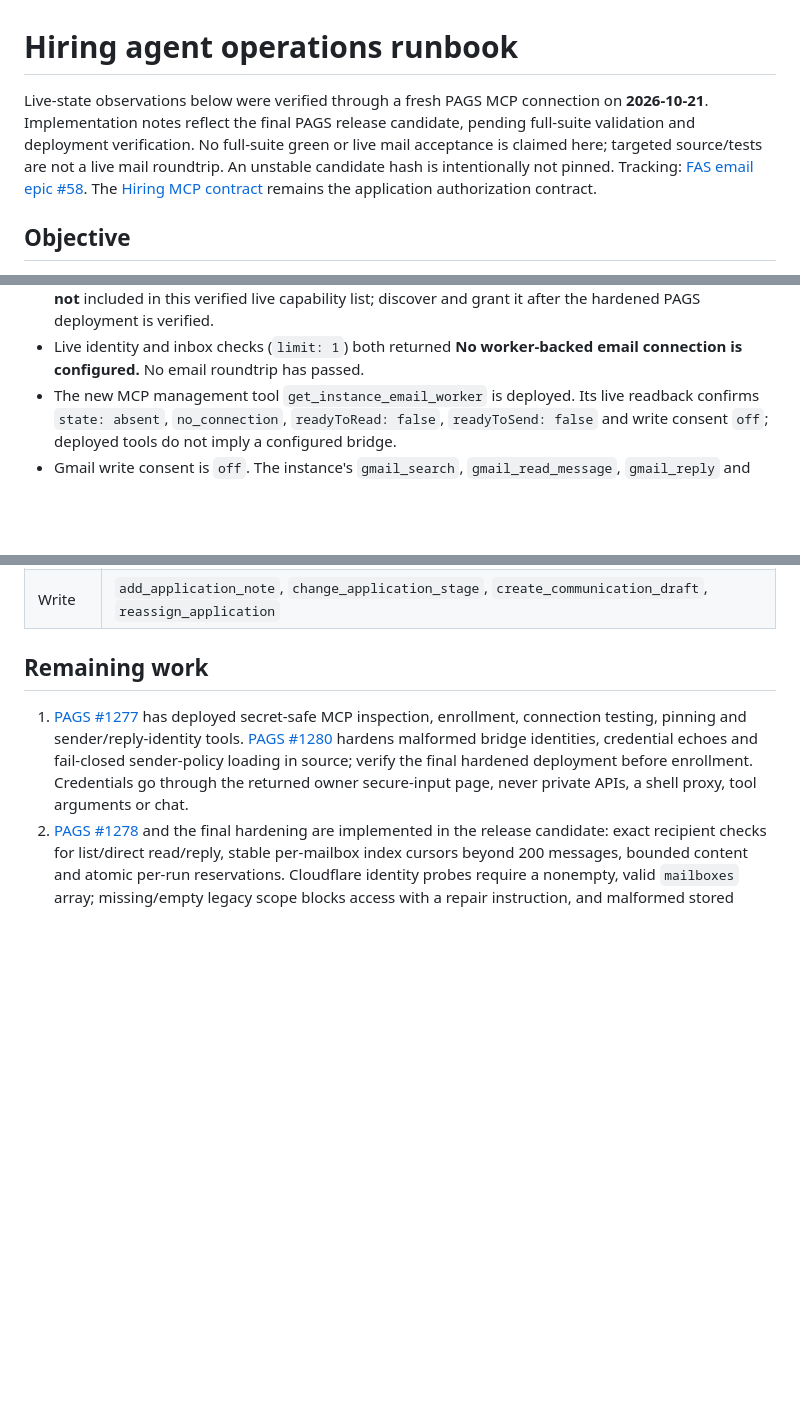
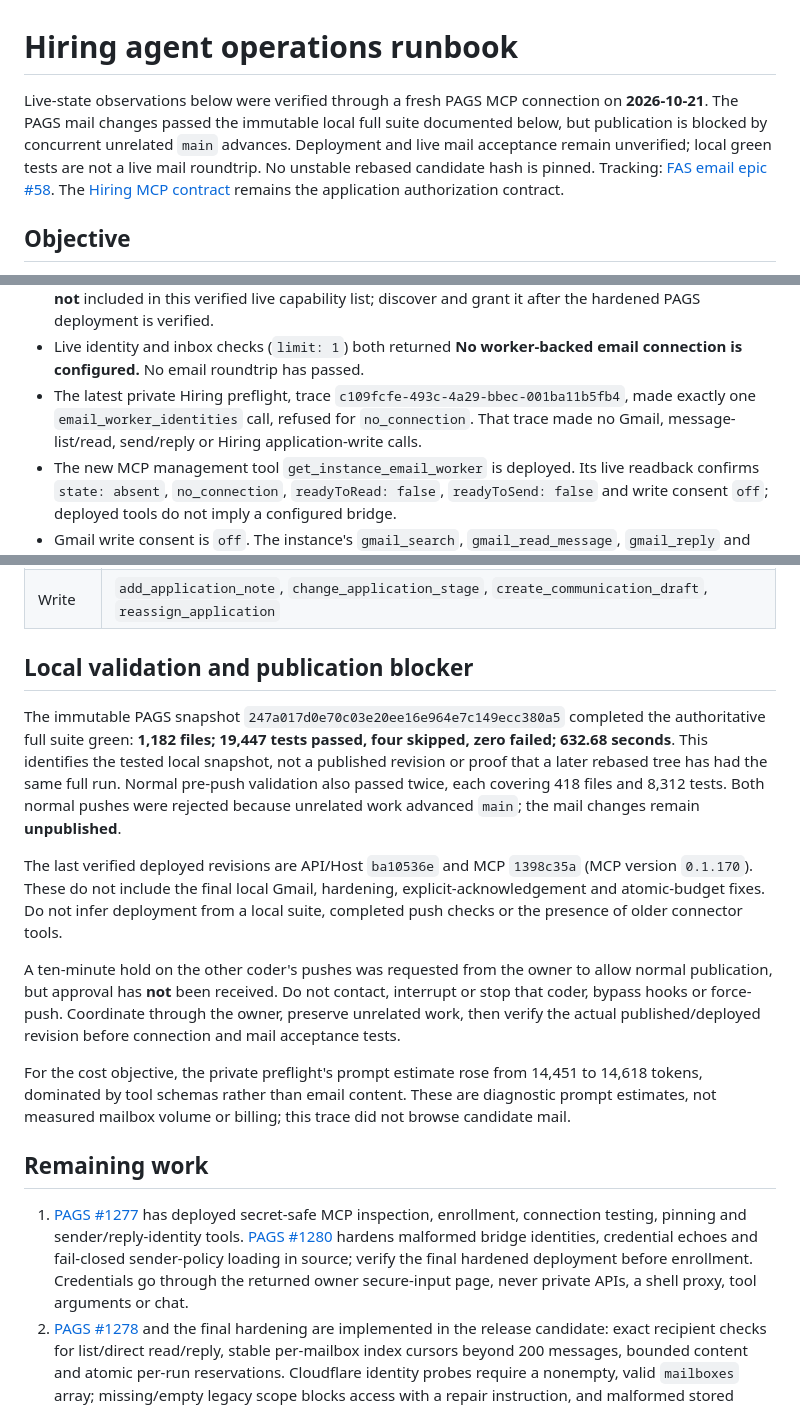
Before and after one commit to proappstore-online/hiring, a Markdown page: docs/hiring-agent-operations.md, 3 parts joined by grey strips. Drawn GitHub-style; blank space fills up the shorter version.

Commit message:
docs: record verified local mail tests and publication blocker

```diff
--- a/docs/hiring-agent-operations.md
+++ b/docs/hiring-agent-operations.md
@@ -1,9 +1,9 @@
 # Hiring agent operations runbook
 
 Live-state observations below were verified through a fresh PAGS MCP connection on **2026-10-21**.
-Implementation notes reflect the final PAGS release candidate, pending full-suite validation
-and deployment verification. No full-suite green or live mail acceptance is claimed here;
-targeted source/tests are not a live mail roundtrip. An unstable candidate hash is intentionally not pinned.
+The PAGS mail changes passed the immutable local full suite documented below, but publication
+is blocked by concurrent unrelated `main` advances. Deployment and live mail acceptance remain
+unverified; local green tests are not a live mail roundtrip. No unstable rebased candidate hash is pinned.
 Tracking: [FAS email epic #58](https://github.com/proappstore-online/hiring/issues/58).
 The [Hiring MCP contract](hiring-mcp-contract.md) remains the application authorization contract.
 
@@ -79,6 +79,9 @@ Never silently fall back to another Gmail account.
   live capability list; discover and grant it after the hardened PAGS deployment is verified.
 - Live identity and inbox checks (`limit: 1`) both returned
   **No worker-backed email connection is configured.** No email roundtrip has passed.
+- The latest private Hiring preflight, trace `c109fcfe-493c-4a29-bbec-001ba11b5fb4`,
+  made exactly one `email_worker_identities` call, refused for `no_connection`.
+  That trace made no Gmail, message-list/read, send/reply or Hiring application-write calls.
 - The new MCP management tool `get_instance_email_worker` is deployed. Its live readback
   confirms `state: absent`, `no_connection`, `readyToRead: false`, `readyToSend: false`
   and write consent `off`; deployed tools do not imply a configured bridge.
@@ -97,6 +100,29 @@ The original thirteen PAS grants are:
 | --- | --- |
 | Read | `list_my_workspaces`, `list_applications`, `list_requisitions`, `list_application_notes`, `list_application_audit`, `list_stage_events`, `list_assignment_events`, `list_communication_drafts`, `list_workspace_members` |
 | Write | `add_application_note`, `change_application_stage`, `create_communication_draft`, `reassign_application` |
+
+## Local validation and publication blocker
+
+The immutable PAGS snapshot `247a017d0e70c03e20ee16e964e7c149ecc380a5` completed the
+authoritative full suite green: **1,182 files; 19,447 tests passed, four skipped, zero failed;
+632.68 seconds**. This identifies the tested local snapshot, not a published revision or
+proof that a later rebased tree has had the same full run. Normal pre-push validation also
+passed twice, each covering 418 files and 8,312 tests. Both normal pushes were rejected
+because unrelated work advanced `main`; the mail changes remain **unpublished**.
+
+The last verified deployed revisions are API/Host `ba10536e` and MCP `1398c35a`
+(MCP version `0.1.170`). These do not include the final local Gmail, hardening,
+explicit-acknowledgement and atomic-budget fixes. Do not infer deployment from a local
+suite, completed push checks or the presence of older connector tools.
+
+A ten-minute hold on the other coder's pushes was requested from the owner to allow normal
+publication, but approval has **not** been received. Do not contact, interrupt or stop that
+coder, bypass hooks or force-push. Coordinate through the owner, preserve unrelated work,
+then verify the actual published/deployed revision before connection and mail acceptance tests.
+
+For the cost objective, the private preflight's prompt estimate rose from 14,451 to 14,618
+tokens, dominated by tool schemas rather than email content. These are diagnostic prompt
+estimates, not measured mailbox volume or billing; this trace did not browse candidate mail.
 
 ## Remaining work
 
```
Also changed, not shown: other parts of docs/hiring-agent-operations.md (+1 -1 lines).
